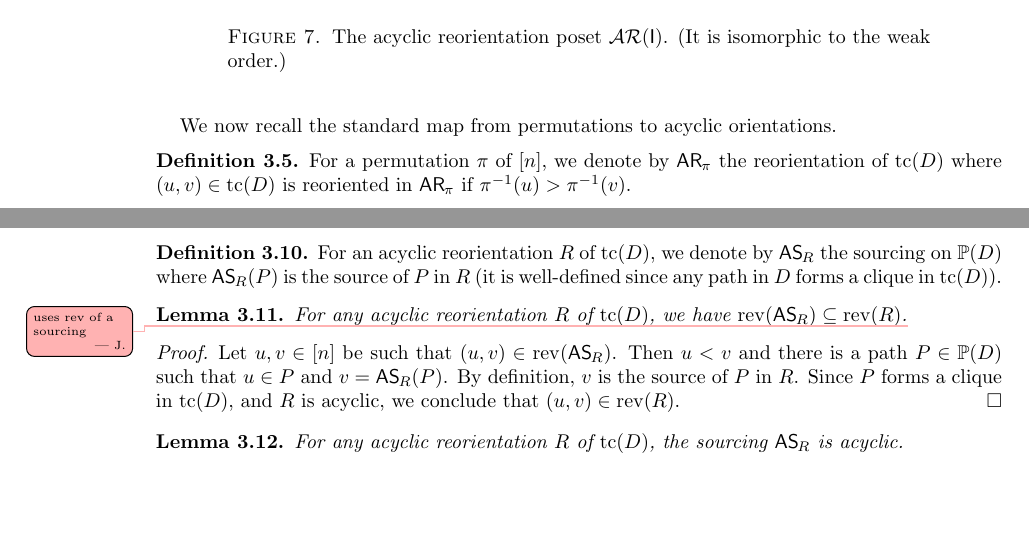
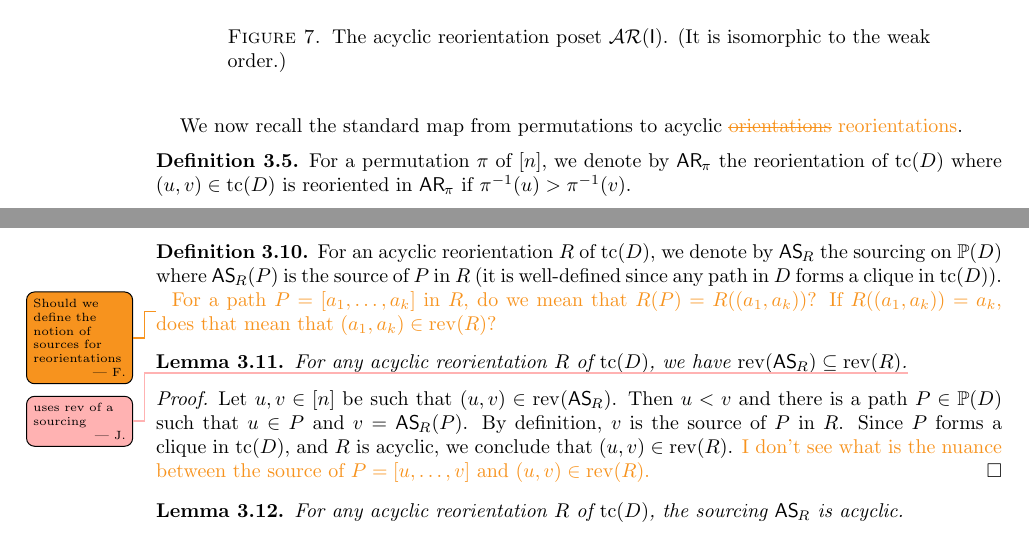
Before and after one commit to vpilaud/ornamentationLattices, a LaTeX paper (draft/intreevalLattices.tex): two parts of pages 16 and 18 of 40, joined at a grey line, cut so that both start at the same text, the shorter picture padded with empty space. Compiled offline with pdfLaTeX.

Commit message:
3.1 - 3.2

```diff
--- a/draft/intreevalLattices.tex
+++ b/draft/intreevalLattices.tex
@@ -1178,7 +1178,7 @@ E \ssm \rev(R_1 \meet R_2) & = E \;\cap\; \tc \!\big( E \ssm (\rev(R_1) \cap \re
 \end{align*}
 \end{proposition}
 
-We now recall the standard map from permutations to acyclic orientations.
+We now recall the standard map from permutations to acyclic \felix{\sout{orientations} reorientations}.
 
 \begin{definition}
 For a permutation~$\pi$ of~$[n]$, we denote by~$\areori{\pi}$ the reorientation of~$\tc(D)$ where $(u,v) \in \tc(D)$ is reoriented in~$\areori{\pi}$ if~$\pi^{-1}(u) > \pi^{-1}(v)$.
@@ -1259,7 +1259,7 @@ We now recall that there is such a surjection when focusing on acyclic reorienta
 
 \begin{definition}
 \label{def:AReori2ASour}
-For an acyclic reorientation~$R$ of~$\tc(D)$, we denote by~$\asour{R}$ the sourcing on~$\PP(D)$ where~$\asour{R}(P)$ is the source of~$P$ in~$R$ (it is well-defined since any path in~$D$ forms a clique in~$\tc(D)$).
+For an acyclic reorientation~$R$ of~$\tc(D)$, we denote by~$\asour{R}$ the sourcing on~$\PP(D)$ where~$\asour{R}(P)$ is the source of~$P$ in~$R$ (it is well-defined since any path in~$D$ forms a clique in~$\tc(D)$). \Felix{Should we define the notion of sources for reorientations} \felix{For a path $P=[a_1,\dots,a_k]$ in $R$, do we mean that $R(P)=R((a_1,a_k))$? If $R((a_1,a_k))=a_k$, does that mean that $(a_1,a_k)\in \rev(R)$?}
 \end{definition}
 
 \begin{lemma}
@@ -1271,7 +1271,7 @@ For any acyclic reorientation~$R$ of~$\tc(D)$, we have~$\rev(\asour{R}) \subsete
 Let~$u,v \in [n]$ be such that~$(u,v) \in \rev(\asour{R})$.
 Then~$u < v$ and there is a path~$P \in \PP(D)$ such that~$u \in P$ and~$v = \asour{R}(P)$.
 By definition, $v$ is the source of~$P$ in~$R$.
-Since~$P$ forms a clique in~$\tc(D)$, and $R$ is acyclic, we conclude that~$(u,v) \in \rev(R)$.
+Since~$P$ forms a clique in~$\tc(D)$, and $R$ is acyclic, we conclude that~$(u,v) \in \rev(R)$. \felix{I don't see what is the nuance between the source of $P=[u,\dots,v]$ and $(u,v)\in \rev(R)$.}
 \end{proof}
 
 \begin{lemma}
```
